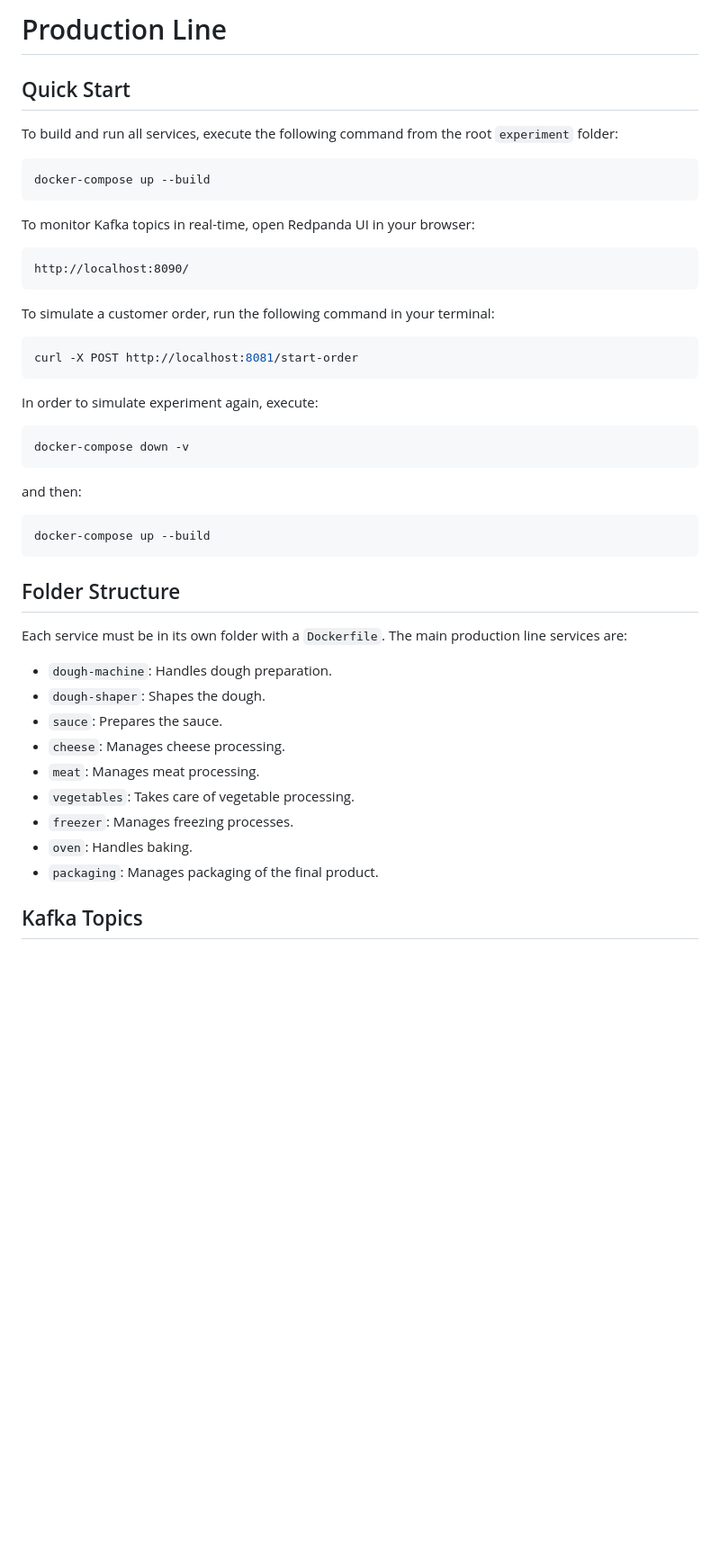
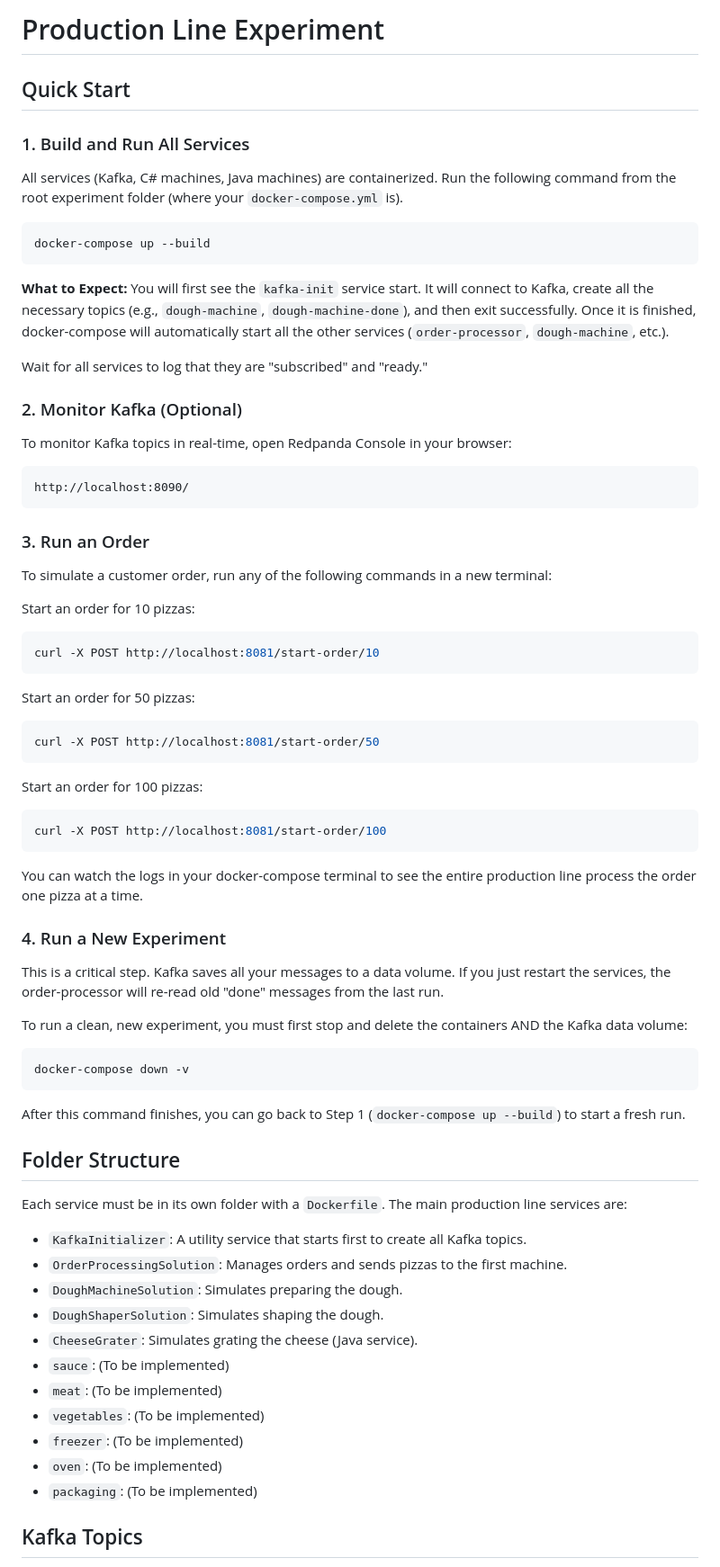
Before and after one commit to The-European-Avengers/pizza-i4-architecture-group2, a Markdown page: src/experiment/ArtemsPizzaProductionExperiment.md, the part around the change printed below. Shown: that part at 90% size. GitHub-like rendering; blank space fills up the shorter version.

````diff
--- a/src/experiment/ArtemsPizzaProductionExperiment.md
+++ b/src/experiment/ArtemsPizzaProductionExperiment.md
@@ -1,50 +1,74 @@
-# Production Line
+# Production Line Experiment
 
 ## Quick Start
 
-To build and run all services, execute the following command from the root `experiment` folder:
+### 1. Build and Run All Services
 
+All services (Kafka, C# machines, Java machines) are containerized. Run the following command from the root experiment folder (where your `docker-compose.yml` is).
 ```bash
 docker-compose up --build
 ```
 
-To monitor Kafka topics in real-time, open Redpanda UI in your browser:
+**What to Expect:**
+You will first see the `kafka-init` service start. It will connect to Kafka, create all the necessary topics (e.g., `dough-machine`, `dough-machine-done`), and then exit successfully. Once it is finished, docker-compose will automatically start all the other services (`order-processor`, `dough-machine`, etc.).
 
+Wait for all services to log that they are "subscribed" and "ready."
+
+### 2. Monitor Kafka (Optional)
+
+To monitor Kafka topics in real-time, open Redpanda Console in your browser:
 ```
 http://localhost:8090/
 ```
 
-To simulate a customer order, run the following command in your terminal:
+### 3. Run an Order
 
+To simulate a customer order, run any of the following commands in a new terminal:
+
+Start an order for 10 pizzas:
 ```bash
-curl -X POST http://localhost:8081/start-order
+curl -X POST http://localhost:8081/start-order/10
 ```
 
-In order to simulate experiment again, execute:
+Start an order for 50 pizzas:
+```bash
+curl -X POST http://localhost:8081/start-order/50
+```
+
+Start an order for 100 pizzas:
+```bash
+curl -X POST http://localhost:8081/start-order/100
+```
+
+You can watch the logs in your docker-compose terminal to see the entire production line process the order one pizza at a time.
+
+### 4. Run a New Experiment
+
+This is a critical step. Kafka saves all your messages to a data volume. If you just restart the services, the order-processor will re-read old "done" messages from the last run.
+
+To run a clean, new experiment, you must first stop and delete the containers AND the Kafka data volume:
 ```bash
 docker-compose down -v
 ```
-and then:
-```bash
-docker-compose up --build
-```
 
+After this command finishes, you can go back to Step 1 (`docker-compose up --build`) to start a fresh run.
 
 ## Folder Structure
 
 Each service must be in its own folder with a `Dockerfile`.
 The main production line services are:
 
-- `dough-machine`: Handles dough preparation.
-- `dough-shaper`: Shapes the dough.
-- `sauce`: Prepares the sauce.
-- `cheese`: Manages cheese processing.
-- `meat`: Manages meat processing.
-- `vegetables`: Takes care of vegetable processing.
-- `freezer`: Manages freezing processes.
-- `oven`: Handles baking.
-- `packaging`: Manages packaging of the final product.
-
+- `KafkaInitializer`: A utility service that starts first to create all Kafka topics.
+- `OrderProcessingSolution`: Manages orders and sends pizzas to the first machine.
+- `DoughMachineSolution`: Simulates preparing the dough.
+- `DoughShaperSolution`: Simulates shaping the dough.
+- `CheeseGrater`: Simulates grating the cheese (Java service).
+- `sauce`: (To be implemented)
+- `meat`: (To be implemented)
+- `vegetables`: (To be implemented)
+- `freezer`: (To be implemented)
+- `oven`: (To be implemented)
+- `packaging`: (To be implemented)
 
 ## Kafka Topics
 
````
Also changed, not shown: other parts of src/experiment/ArtemsPizzaProductionExperiment.md (+5 -24 lines).
